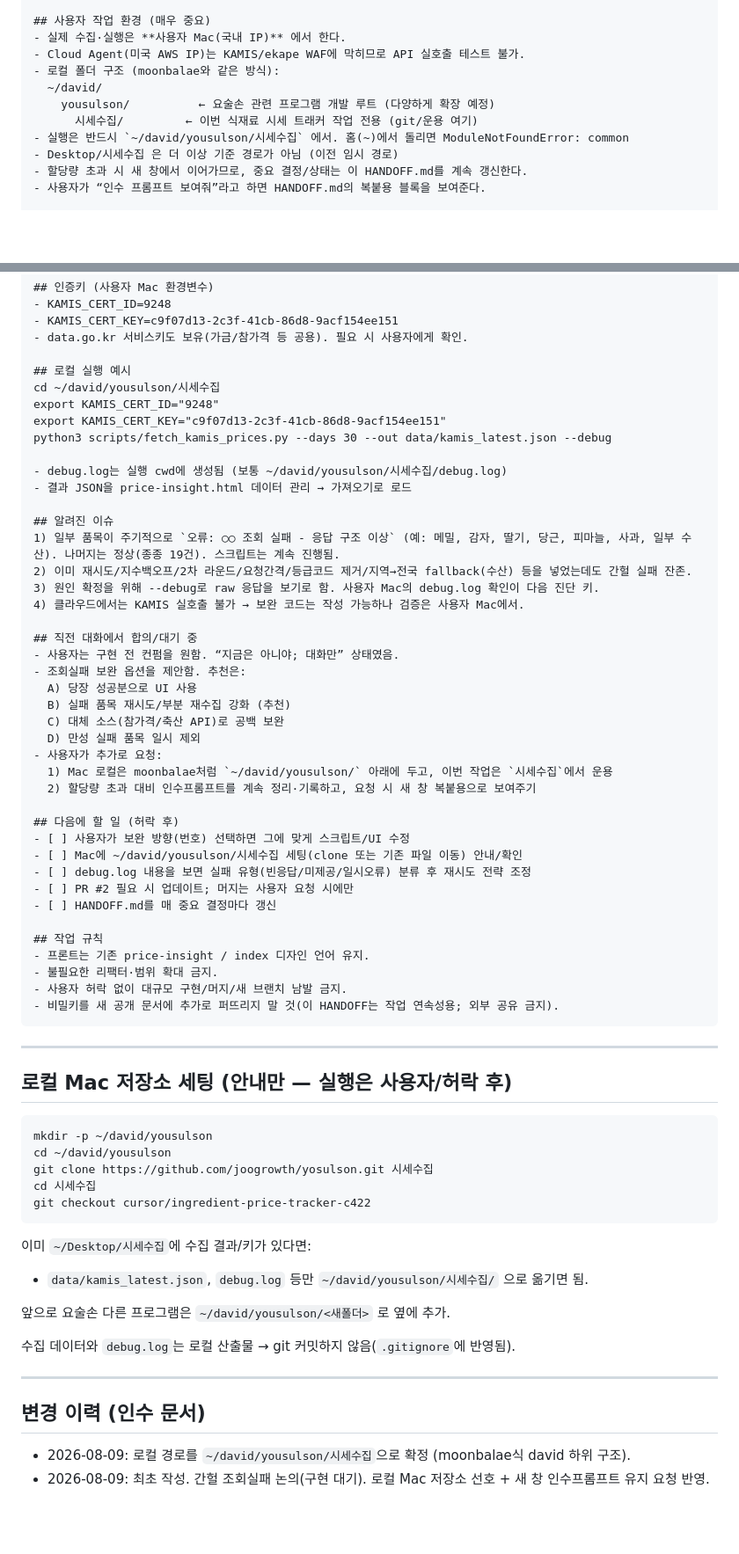
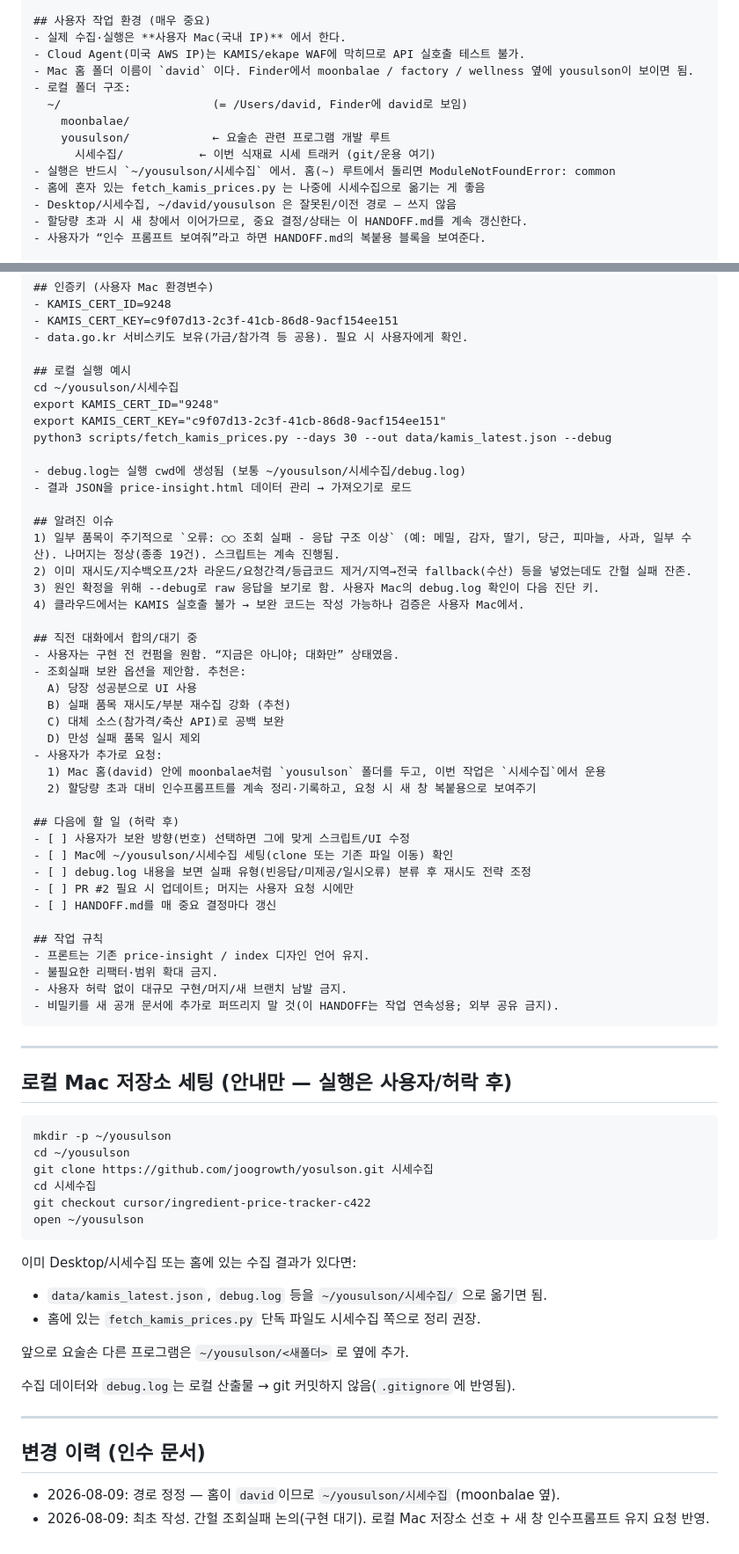
Before and after one commit to joogrowth/yosulson, a Markdown page: HANDOFF.md, 2 parts joined by grey strips. Shown at 88% size. Rendered like a GitHub page; blank space fills up the shorter version.

Commit message:
인수문서: 로컬 경로를 ~/yousulson/시세수집으로 정정
홈 폴더가 david이므로 moonbalae 옆에 yousulson이 보이도록 한다.

Co-authored-by: joogrowth <joogrowth@users.noreply.github.com>

````diff
--- a/HANDOFF.md
+++ b/HANDOFF.md
@@ -24,12 +24,15 @@
 ## 사용자 작업 환경 (매우 중요)
 - 실제 수집·실행은 **사용자 Mac(국내 IP)** 에서 한다.
 - Cloud Agent(미국 AWS IP)는 KAMIS/ekape WAF에 막히므로 API 실호출 테스트 불가.
-- 로컬 폴더 구조 (moonbalae와 같은 방식):
-  ~/david/
-    yousulson/          ← 요술손 관련 프로그램 개발 루트 (다양하게 확장 예정)
-      시세수집/         ← 이번 식재료 시세 트래커 작업 전용 (git/운용 여기)
-- 실행은 반드시 `~/david/yousulson/시세수집` 에서. 홈(~)에서 돌리면 ModuleNotFoundError: common
-- Desktop/시세수집 은 더 이상 기준 경로가 아님 (이전 임시 경로)
+- Mac 홈 폴더 이름이 `david` 이다. Finder에서 moonbalae / factory / wellness 옆에 yousulson이 보이면 됨.
+- 로컬 폴더 구조:
+  ~/                      (= /Users/david, Finder에 david로 보임)
+    moonbalae/
+    yousulson/            ← 요술손 관련 프로그램 개발 루트
+      시세수집/           ← 이번 식재료 시세 트래커 (git/운용 여기)
+- 실행은 반드시 `~/yousulson/시세수집` 에서. 홈(~) 루트에서 돌리면 ModuleNotFoundError: common
+- 홈에 혼자 있는 fetch_kamis_prices.py 는 나중에 시세수집으로 옮기는 게 좋음
+- Desktop/시세수집, ~/david/yousulson 은 잘못된/이전 경로 — 쓰지 않음
 - 할당량 초과 시 새 창에서 이어가므로, 중요 결정/상태는 이 HANDOFF.md를 계속 갱신한다.
 - 사용자가 “인수 프롬프트 보여줘”라고 하면 HANDOFF.md의 복붙용 블록을 보여준다.
 
@@ -52,12 +55,12 @@
 - data.go.kr 서비스키도 보유(가금/참가격 등 공용). 필요 시 사용자에게 확인.
 
 ## 로컬 실행 예시
-cd ~/david/yousulson/시세수집
+cd ~/yousulson/시세수집
 export KAMIS_CERT_ID="9248"
 export KAMIS_CERT_KEY="c9f07d13-2c3f-41cb-86d8-9acf154ee151"
 python3 scripts/fetch_kamis_prices.py --days 30 --out data/kamis_latest.json --debug
 
-- debug.log는 실행 cwd에 생성됨 (보통 ~/david/yousulson/시세수집/debug.log)
+- debug.log는 실행 cwd에 생성됨 (보통 ~/yousulson/시세수집/debug.log)
 - 결과 JSON을 price-insight.html 데이터 관리 → 가져오기로 로드
 
 ## 알려진 이슈
@@ -74,12 +77,12 @@ python3 scripts/fetch_kamis_prices.py --days 30 --out data/kamis_latest.json --d
   C) 대체 소스(참가격/축산 API)로 공백 보완
   D) 만성 실패 품목 일시 제외
 - 사용자가 추가로 요청:
-  1) Mac 로컬은 moonbalae처럼 `~/david/yousulson/` 아래에 두고, 이번 작업은 `시세수집`에서 운용
+  1) Mac 홈(david) 안에 moonbalae처럼 `yousulson` 폴더를 두고, 이번 작업은 `시세수집`에서 운용
   2) 할당량 초과 대비 인수프롬프트를 계속 정리·기록하고, 요청 시 새 창 복붙용으로 보여주기
 
 ## 다음에 할 일 (허락 후)
 - [ ] 사용자가 보완 방향(번호) 선택하면 그에 맞게 스크립트/UI 수정
-- [ ] Mac에 ~/david/yousulson/시세수집 세팅(clone 또는 기존 파일 이동) 안내/확인
+- [ ] Mac에 ~/yousulson/시세수집 세팅(clone 또는 기존 파일 이동) 확인
 - [ ] debug.log 내용을 보면 실패 유형(빈응답/미제공/일시오류) 분류 후 재시도 전략 조정
 - [ ] PR #2 필요 시 업데이트; 머지는 사용자 요청 시에만
 - [ ] HANDOFF.md를 매 중요 결정마다 갱신
@@ -96,17 +99,19 @@ python3 scripts/fetch_kamis_prices.py --days 30 --out data/kamis_latest.json --d
 ## 로컬 Mac 저장소 세팅 (안내만 — 실행은 사용자/허락 후)
 
 ```bash
-mkdir -p ~/david/yousulson
-cd ~/david/yousulson
+mkdir -p ~/yousulson
+cd ~/yousulson
 git clone https://github.com/joogrowth/yosulson.git 시세수집
 cd 시세수집
 git checkout cursor/ingredient-price-tracker-c422
+open ~/yousulson
 ```
 
-이미 `~/Desktop/시세수집`에 수집 결과/키가 있다면:
-- `data/kamis_latest.json`, `debug.log` 등만 `~/david/yousulson/시세수집/` 으로 옮기면 됨.
+이미 Desktop/시세수집 또는 홈에 있는 수집 결과가 있다면:
+- `data/kamis_latest.json`, `debug.log` 등을 `~/yousulson/시세수집/` 으로 옮기면 됨.
+- 홈에 있는 `fetch_kamis_prices.py` 단독 파일도 시세수집 쪽으로 정리 권장.
 
-앞으로 요술손 다른 프로그램은 `~/david/yousulson/<새폴더>` 로 옆에 추가.
+앞으로 요술손 다른 프로그램은 `~/yousulson/<새폴더>` 로 옆에 추가.
 
 수집 데이터와 `debug.log`는 로컬 산출물 → git 커밋하지 않음(`.gitignore`에 반영됨).
 
@@ -114,5 +119,5 @@ git checkout cursor/ingredient-price-tracker-c422
 
 ## 변경 이력 (인수 문서)
 
-- 2026-08-09: 로컬 경로를 `~/david/yousulson/시세수집`으로 확정 (moonbalae식 david 하위 구조).
+- 2026-08-09: 경로 정정 — 홈이 `david`이므로 `~/yousulson/시세수집` (moonbalae 옆).
 - 2026-08-09: 최초 작성. 간헐 조회실패 논의(구현 대기). 로컬 Mac 저장소 선호 + 새 창 인수프롬프트 유지 요청 반영.
````
Also changed, not shown: other parts of HANDOFF.md (+1 -1 lines).
